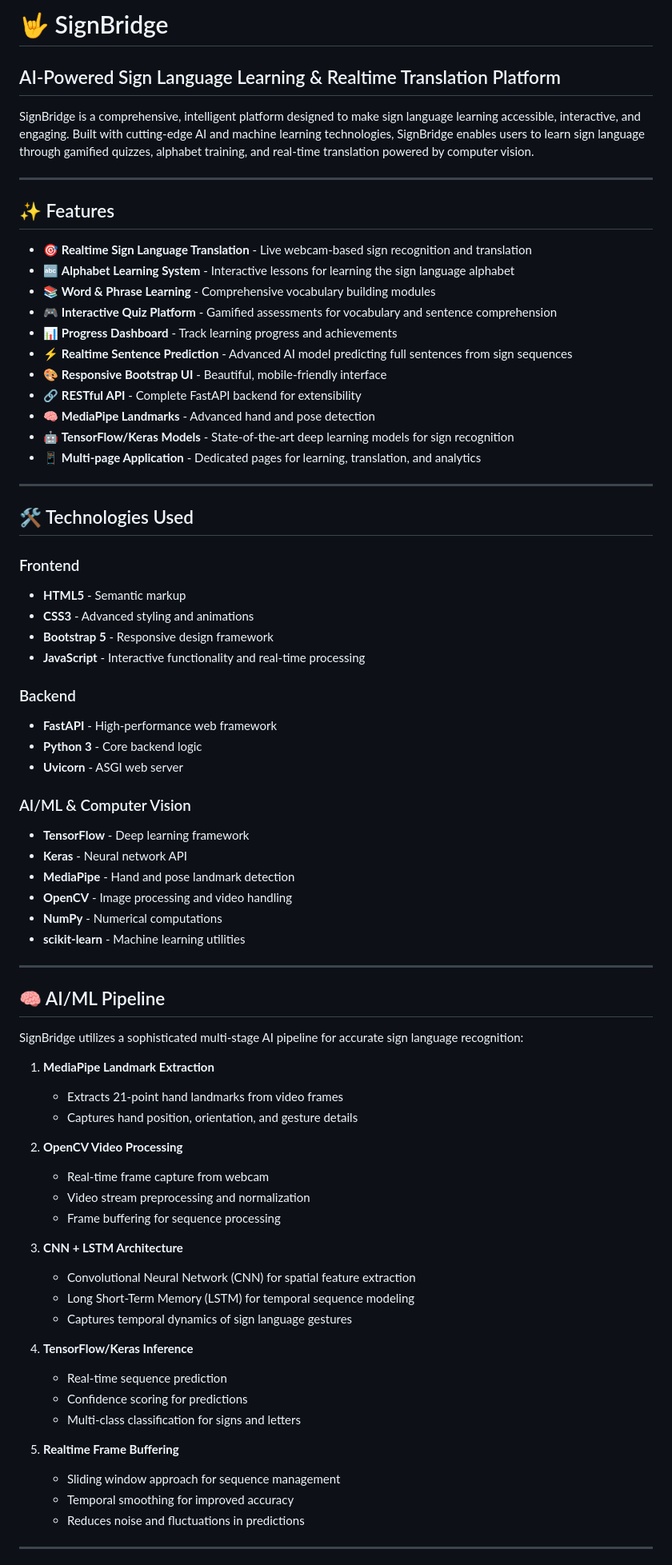
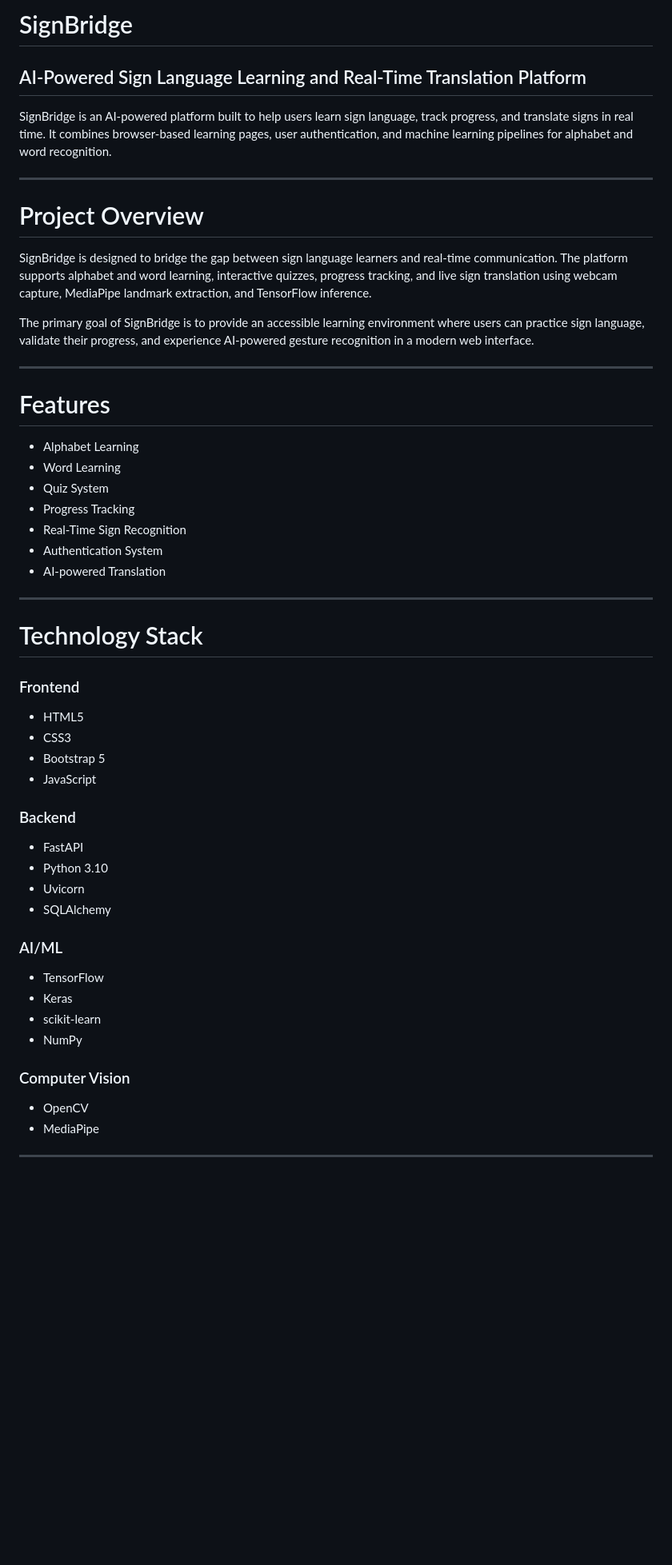
Before and after one commit to artistisraa97-source/SignBridge, a Markdown page: README.md, the part around one of its changes. Shown at 80% size. GitHub-like rendering; blank space fills up the shorter version.

```diff
--- a/README.md
+++ b/README.md
@@ -1,77 +1,54 @@
-# 🤟 SignBridge
+# SignBridge
 
-## AI-Powered Sign Language Learning & Realtime Translation Platform
+## AI-Powered Sign Language Learning and Real-Time Translation Platform
 
-SignBridge is a comprehensive, intelligent platform designed to make sign language learning accessible, interactive, and engaging. Built with cutting-edge AI and machine learning technologies, SignBridge enables users to learn sign language through gamified quizzes, alphabet training, and real-time translation powered by computer vision.
+SignBridge is an AI-powered platform built to help users learn sign language, track progress, and translate signs in real time. It combines browser-based learning pages, user authentication, and machine learning pipelines for alphabet and word recognition.
 
 ---
 
-## ✨ Features
+# Project Overview
 
-- 🎯 **Realtime Sign Language Translation** - Live webcam-based sign recognition and translation
-- 🔤 **Alphabet Learning System** - Interactive lessons for learning the sign language alphabet
-- 📚 **Word & Phrase Learning** - Comprehensive vocabulary building modules
-- 🎮 **Interactive Quiz Platform** - Gamified assessments for vocabulary and sentence comprehension
-- 📊 **Progress Dashboard** - Track learning progress and achievements
-- ⚡ **Realtime Sentence Prediction** - Advanced AI model predicting full sentences from sign sequences
-- 🎨 **Responsive Bootstrap UI** - Beautiful, mobile-friendly interface
-- 🔗 **RESTful API** - Complete FastAPI backend for extensibility
-- 🧠 **MediaPipe Landmarks** - Advanced hand and pose detection
-- 🤖 **TensorFlow/Keras Models** - State-of-the-art deep learning models for sign recognition
-- 📱 **Multi-page Application** - Dedicated pages for learning, translation, and analytics
+SignBridge is designed to bridge the gap between sign language learners and real-time communication. The platform supports alphabet and word learning, interactive quizzes, progress tracking, and live sign translation using webcam capture, MediaPipe landmark extraction, and TensorFlow inference.
+
+The primary goal of SignBridge is to provide an accessible learning environment where users can practice sign language, validate their progress, and experience AI-powered gesture recognition in a modern web interface.
 
 ---
 
-## 🛠️ Technologies Used
+# Features
 
-### Frontend
-- **HTML5** - Semantic markup
-- **CSS3** - Advanced styling and animations
-- **Bootstrap 5** - Responsive design framework
-- **JavaScript** - Interactive functionality and real-time processing
-
-### Backend
-- **FastAPI** - High-performance web framework
-- **Python 3** - Core backend logic
-- **Uvicorn** - ASGI web server
-
-### AI/ML & Computer Vision
-- **TensorFlow** - Deep learning framework
-- **Keras** - Neural network API
-- **MediaPipe** - Hand and pose landmark detection
-- **OpenCV** - Image processing and video handling
-- **NumPy** - Numerical computations
-- **scikit-learn** - Machine learning utilities
+- Alphabet Learning
+- Word Learning
+- Quiz System
+- Progress Tracking
+- Real-Time Sign Recognition
+- Authentication System
+- AI-powered Translation
 
 ---
 
-## 🧠 AI/ML Pipeline
+# Technology Stack
 
-SignBridge utilizes a sophisticated multi-stage AI pipeline for accurate sign language recognition:
+### Frontend
+- HTML5
+- CSS3
+- Bootstrap 5
+- JavaScript
 
-1. **MediaPipe Landmark Extraction**
-   - Extracts 21-point hand landmarks from video frames
-   - Captures hand position, orientation, and gesture details
+### Backend
+- FastAPI
+- Python 3.10
+- Uvicorn
+- SQLAlchemy
 
-2. **OpenCV Video Processing**
-   - Real-time frame capture from webcam
-   - Video stream preprocessing and normalization
-   - Frame buffering for sequence processing
+### AI/ML
+- TensorFlow
+- Keras
+- scikit-learn
+- NumPy
 
-3. **CNN + LSTM Architecture**
-   - Convolutional Neural Network (CNN) for spatial feature extraction
-   - Long Short-Term Memory (LSTM) for temporal sequence modeling
-   - Captures temporal dynamics of sign language gestures
-
-4. **TensorFlow/Keras Inference**
-   - Real-time sequence prediction
-   - Confidence scoring for predictions
-   - Multi-class classification for signs and letters
-
-5. **Realtime Frame Buffering**
-   - Sliding window approach for sequence management
-   - Temporal smoothing for improved accuracy
-   - Reduces noise and fluctuations in predictions
+### Computer Vision
+- OpenCV
+- MediaPipe
 
 ---
 
```
Also changed, not shown: other parts of README.md (+247 -239 lines).
